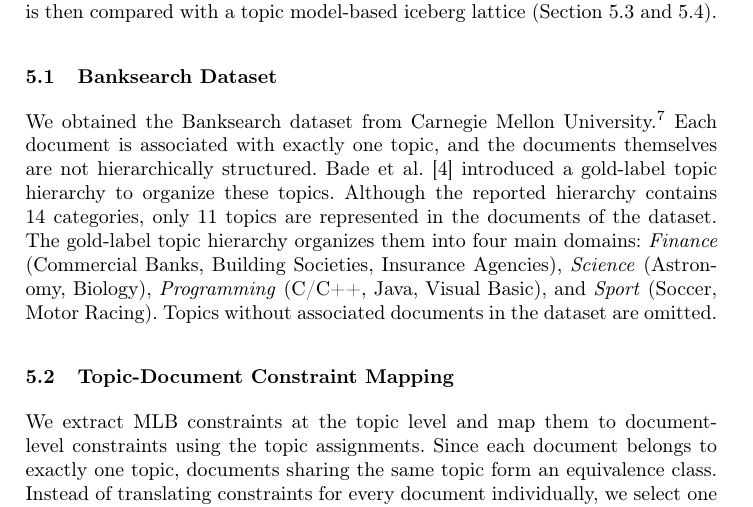
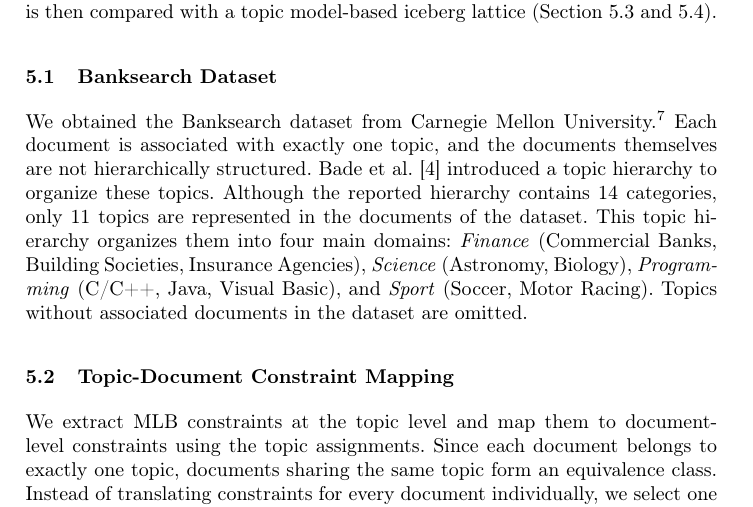
Before and after one commit to KlaraGtknst/fca-constrained-clustering, a LaTeX paper (main.tex, which reads chapters/06_dataset.tex): part of page 10 of 17, cut so that both start at the same text. Compiled offline with pdfLaTeX.

Commit message:
style: Omit word unclear to reviewer

```diff
--- a/chapters/06_dataset.tex
+++ b/chapters/06_dataset.tex
@@ -16,9 +16,9 @@
 
 We obtained the Banksearch dataset from Carnegie Mellon University.\footnote{\url{http://lib.stat.cmu.edu/datasets/} (29.12.2025)}
 Each document is associated with exactly one topic, and the documents themselves are not hierarchically structured.
-Bade et al.~\cite{bade_creating_2008} introduced a gold-label topic hierarchy to organize these topics.
+Bade et al.~\cite{bade_creating_2008} introduced a topic hierarchy to organize these topics.
 Although the reported hierarchy contains 14 categories, only 11 topics are represented in the documents of the dataset.
-The gold-label topic hierarchy organizes them into four main domains: \textit{Finance} (Commercial Banks, Building Societies, Insurance Agencies), \textit{Science} (Astronomy, Biology), \textit{Programming} (C/C++, Java, Visual Basic), and \textit{Sport} (Soccer, Motor Racing). Topics without associated documents in the dataset are omitted.
+This topic hierarchy organizes them into four main domains: \textit{Finance} (Commercial Banks, Building Societies, Insurance Agencies), \textit{Science} (Astronomy, Biology), \textit{Programming} (C/C++, Java, Visual Basic), and \textit{Sport} (Soccer, Motor Racing). Topics without associated documents in the dataset are omitted.
 % The topic hierarchy, along with the number of documents per topic (given in brackets), is shown below.
 % \begin{center}
 %     {\small
```
